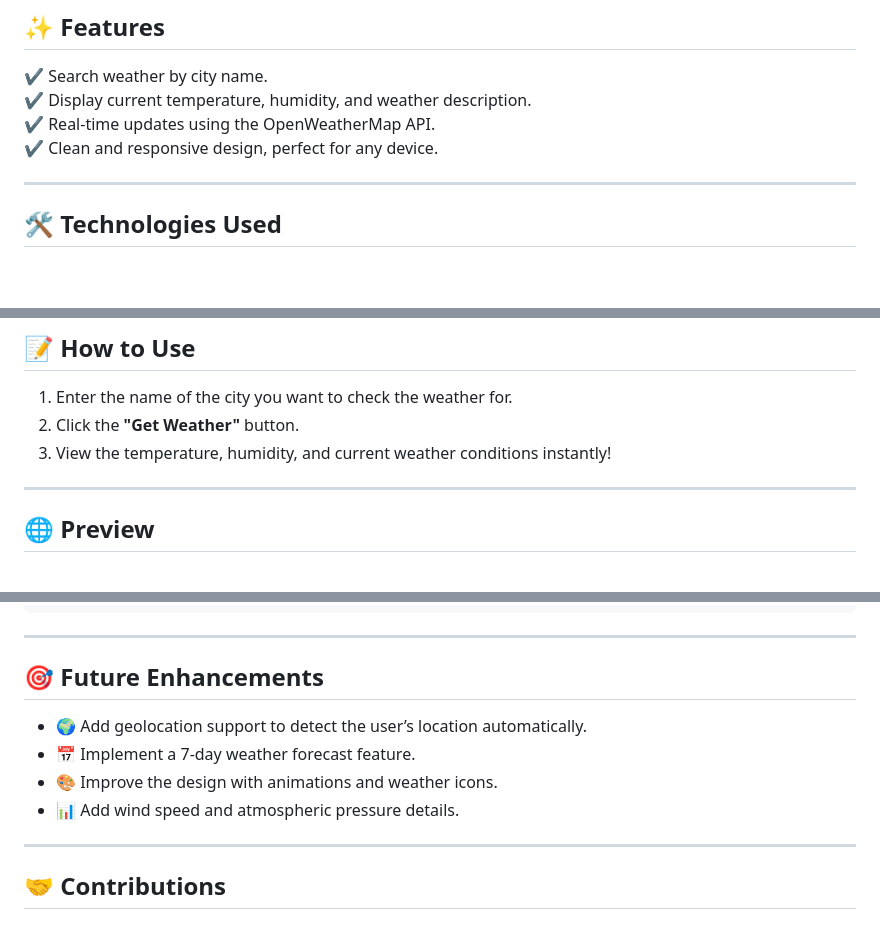
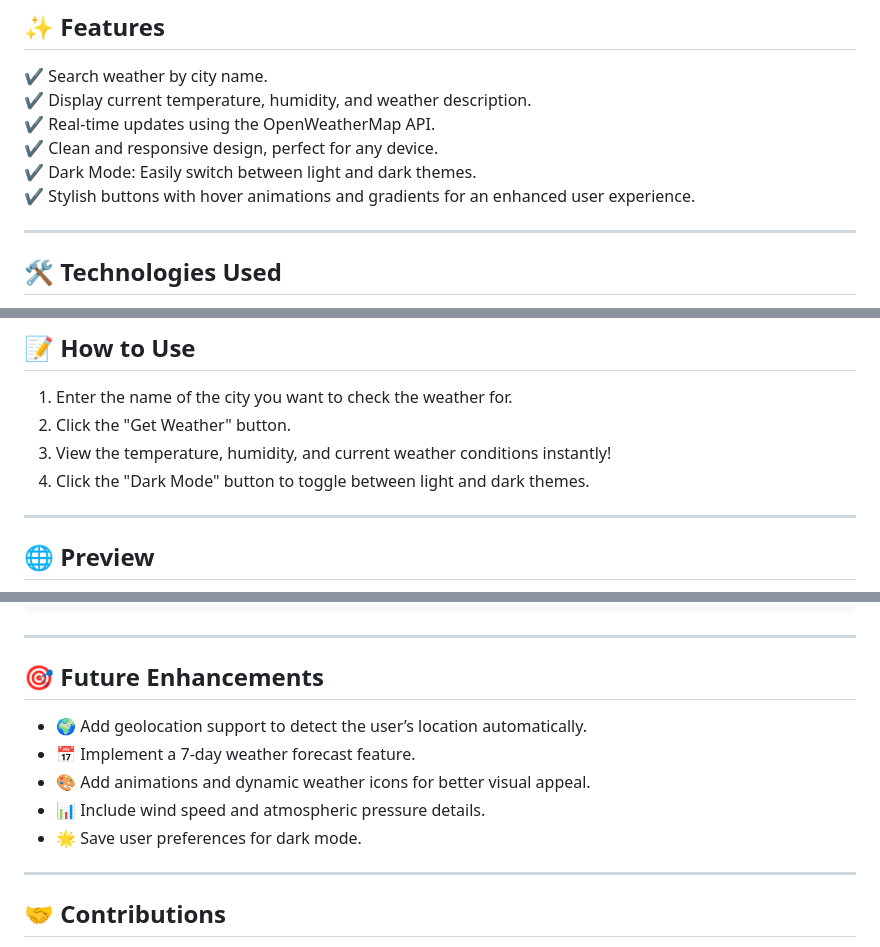
Before and after one commit to Princekashyap2024/Simple-Weather-App, a Markdown page: README.md, 3 parts joined by grey strips. Drawn GitHub-style; blank space fills up the shorter version.

```diff
--- a/README.md
+++ b/README.md
@@ -21,4 +24,8 @@ Whether you're planning your day or simply curious about the weather, this app h
 ✔️ Clean and responsive design, perfect for any device.
+<br>
+✔️ Dark Mode: Easily switch between light and dark themes.
+<br>
+✔️ Stylish buttons with hover animations and gradients for an enhanced user experience.
 
 ---
 
@@ -53,8 +60,9 @@ Follow these steps to set up the app locally:
 
 ## 📝 **How to Use**
 1. Enter the name of the city you want to check the weather for.
-2. Click the **"Get Weather"** button.
+2. Click the "Get Weather" button.
 3. View the temperature, humidity, and current weather conditions instantly!
+4. Click the "Dark Mode" button to toggle between light and dark themes.
 
 ---
 
@@ -73,11 +81,12 @@ weather-app/
 
 ---
 
-## 🎯 **Future Enhancements**
+## 🎯 Future Enhancements
 - 🌍 Add geolocation support to detect the user’s location automatically.
 - 📅 Implement a 7-day weather forecast feature.
-- 🎨 Improve the design with animations and weather icons.
-- 📊 Add wind speed and atmospheric pressure details.
+- 🎨 Add animations and dynamic weather icons for better visual appeal.
+- 📊 Include wind speed and atmospheric pressure details.
+- 🌟 Save user preferences for dark mode.
 
 ---
 
```
Also changed, not shown: other parts of README.md (+3 -0 lines).
